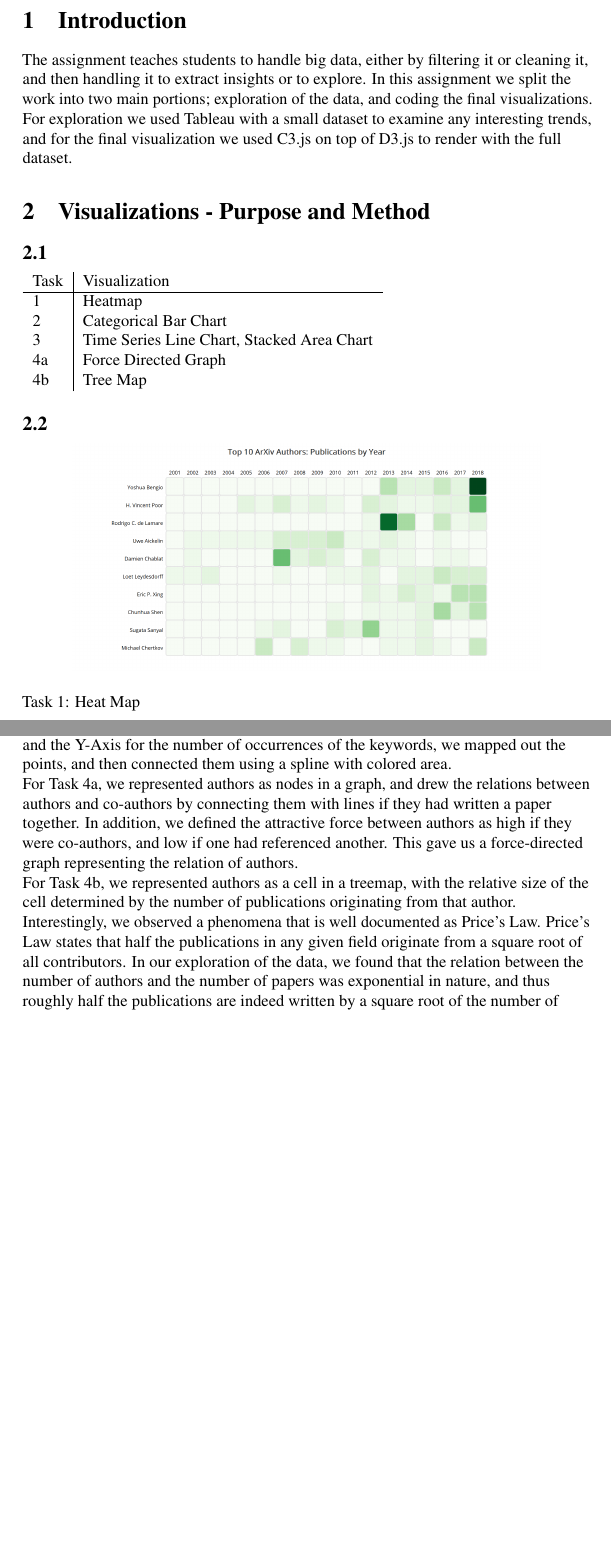
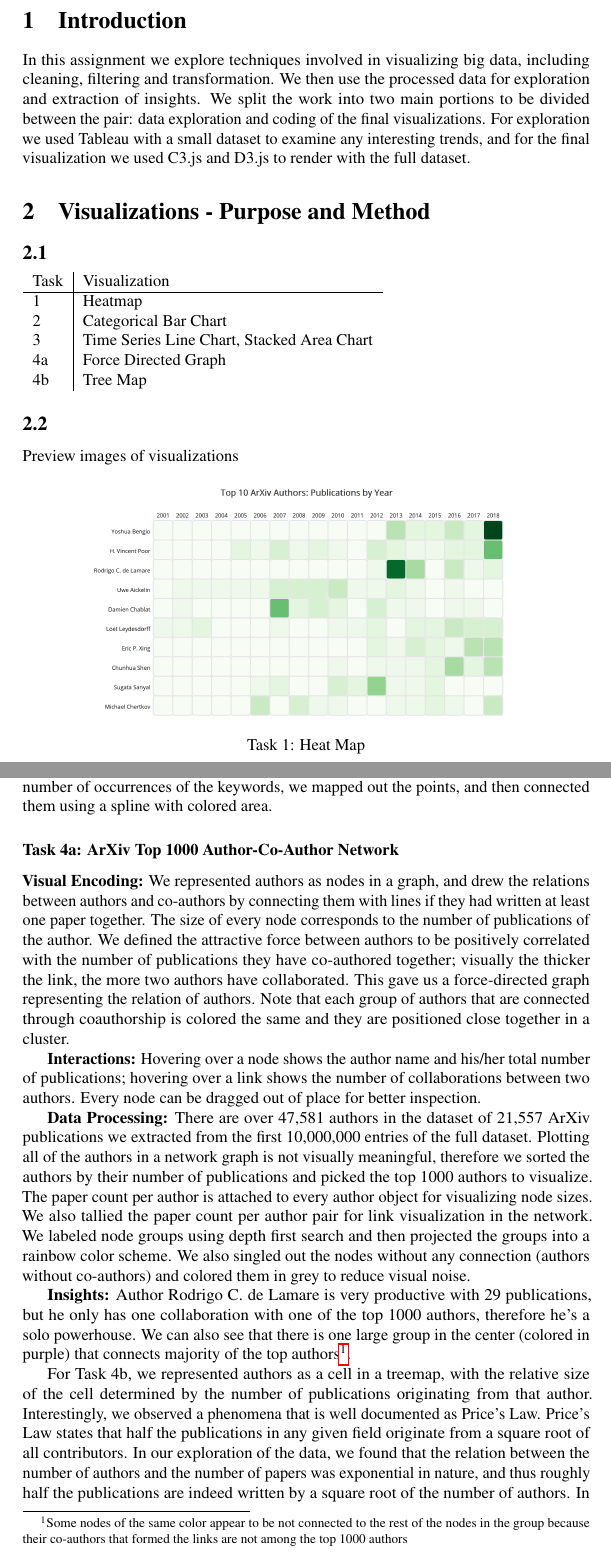
Before and after one commit to weilu/cs5346, a LaTeX document (A3/report/report.tex): two parts of pages 3 and 6 of 6 before the commit and two parts of pages 3 and 6 of 7 after it, joined at a grey line, cut so that both start at the same text, the shorter picture padded with empty space. Compiled offline with pdfLaTeX.

Commit message:
Update report

```diff
--- a/A3/report/report.tex
+++ b/A3/report/report.tex
@@ -30,11 +33,12 @@
 \pagebreak
 
 \section{Introduction}
-The assignment teaches students to handle big data, either by filtering it or cleaning it, and then handling it to extract insights or to explore. In this assignment we split the work into two main portions; exploration of the data, and coding the final visualizations. For exploration we used Tableau with a small dataset to examine any interesting trends, and for the final visualization we used C3.js on top of D3.js to render with the full dataset.
+In this assignment we explore techniques involved in visualizing big data, including cleaning, filtering and transformation. We then use the processed data for exploration and extraction of insights. We split the work into two main portions to be divided between the pair: data exploration and coding of the final visualizations. For exploration we used Tableau with a small dataset to examine any interesting trends, and for the final visualization we used C3.js and D3.js to render with the full dataset.
 
 \section{Visualizations - Purpose and Method}
 
 \subsection{}
+
 \begin{tabular} { l | l }
     Task & Visualization\\
     \hline
@@ -46,12 +50,8 @@ The assignment teaches students to handle big data, either by filtering it or cl
 \end{tabular}
 
 \subsection{}
-\insertimage{task1_1.png}
-Task 1: Heat Map
 
-\insertimage{task2_1.png}
-Task 2: Bar Chart
+Preview images of visualizations
 
-\insertimage{task3_1.png}
-Task 3: Time Series Line Chart
+\insertimage{task1_1.png}{Task 1: Heat Map}
 
@@ -66,8 +67,19 @@ Task 4b: Tree Map
 
 \subsection{}
-For Task 3, we encoded the 10 most frequently occuring keywords per year in ICSE publications into a stacked area chart. We first counted and extracted the 10 most frequently occuring keywords, and collected these by year. Using the X-Axis for year, and the Y-Axis for the number of occurrences of the keywords, we mapped out the points, and then connected them using a spline with colored area.
 
-For Task 4a, we represented authors as nodes in a graph, and drew the relations between authors and co-authors by connecting them with lines if they had written a paper together. In addition, we defined the attractive force between authors as high if they were co-authors, and low if one had referenced another. This gave us a force-directed graph representing the relation of authors.
+\subsubsection*{Task 3}
+
+We encoded the 10 most frequently occuring keywords per year in ICSE publications into a stacked area chart. We first counted and extracted the 10 most frequently occuring keywords, and collected these by year. Using the X-Axis for year, and the Y-Axis for the number of occurrences of the keywords, we mapped out the points, and then connected them using a spline with colored area.
+
+\subsubsection*{Task 4a: ArXiv Top 1000 Author-Co-Author Network}
+
+\textbf{Visual Encoding:} We represented authors as nodes in a graph, and drew the relations between authors and co-authors by connecting them with lines if they had written at least one paper together. The size of every node corresponds to the number of publications of the author. We defined the attractive force between authors to be positively correlated with the number of publications they have co-authored together; visually the thicker the link, the more two authors have collaborated. This gave us a force-directed graph representing the relation of authors. Note that each group of authors that are connected through coauthorship is colored the same and they are positioned close together in a cluster.
+
+\textbf{Interactions:} Hovering over a node shows the author name and his/her total number of publications; hovering over a link shows the number of collaborations between two authors. Every node can be dragged out of place for better inspection.
+
+\textbf{Data Processing:} There are over 47,581 authors in the dataset of 21,557 ArXiv publications we extracted from the first 10,000,000 entries of the full dataset. Plotting all of the authors in a network graph is not visually meaningful, therefore we sorted the authors by their number of publications and picked the top 1000 authors to visualize. The paper count per author is attached to every author object for visualizing node sizes. We also tallied the paper count per author pair for link visualization in the network. We labeled node groups using depth first search and then projected the groups into a rainbow color scheme. We also singled out the nodes without any connection (authors without co-authors) and colored them in grey to reduce visual noise.
+
+\textbf{Insights:} Author Rodrigo C. de Lamare is very productive with 29 publications, but he only has one collaboration with one of the top 1000 authors, therefore he's a solo powerhouse. We can also see that there is one large group in the center (colored in purple) that connects majority of the top authors\footnote{Some nodes of the same color appear to be not connected to the rest of the nodes in the group because their co-authors that formed the links are not among the top 1000 authors}.
 
 For Task 4b, we represented authors as a cell in a treemap, with the relative size of the cell determined by the number of publications originating from that author. Interestingly, we observed a phenomena that is well documented as Price's Law. Price's Law states that half the publications in any given field originate from a square root of all contributors. In our exploration of the data, we found that the relation between the number of authors and the number of papers was exponential in nature, and thus roughly half the publications are indeed written by a square root of the number of authors. In fact, when we observed this when we were exploring with only a subset of the data, but this held true when we used the full set of ICSE authors, which illustrates that Price's Law holds even at scale.
 
```
Also changed, not shown: A3/report/report.pdf, A3/report/task4a_1.png, A3/report/report.tex (24 more changed lines), 5 other files.
